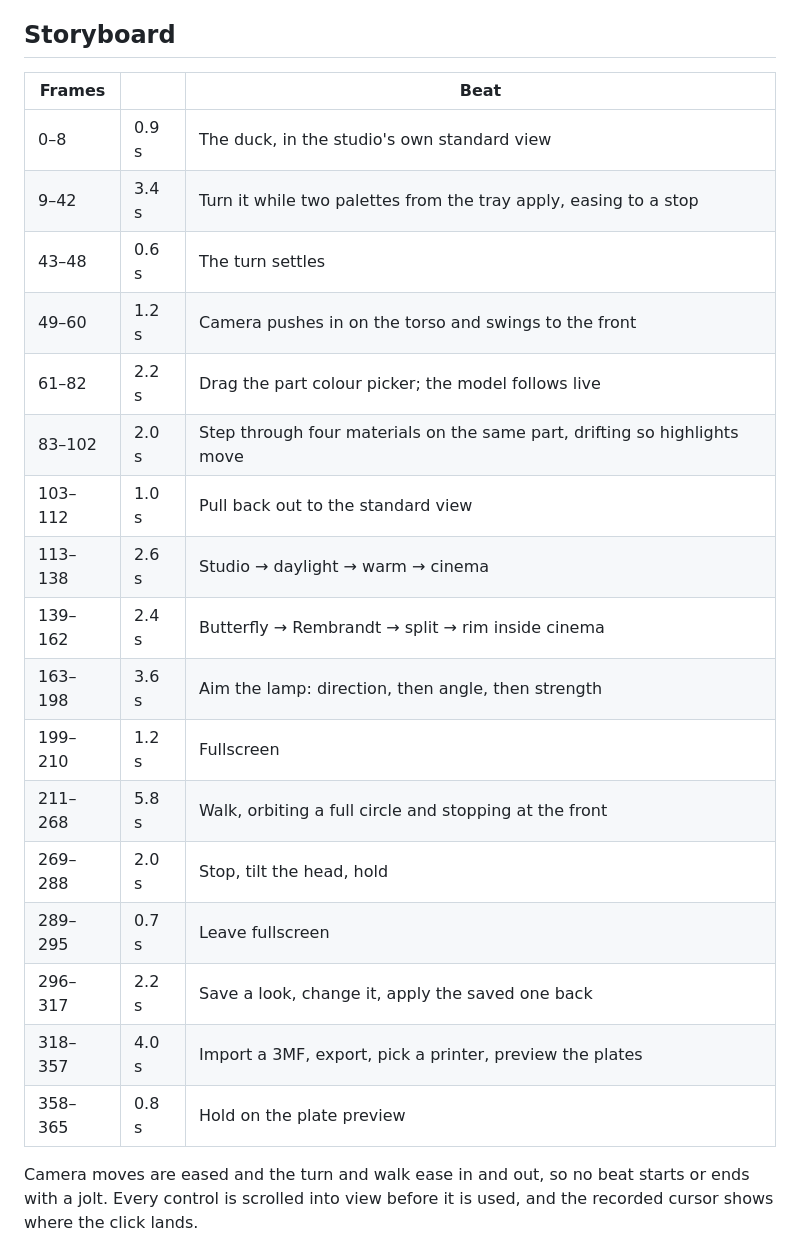
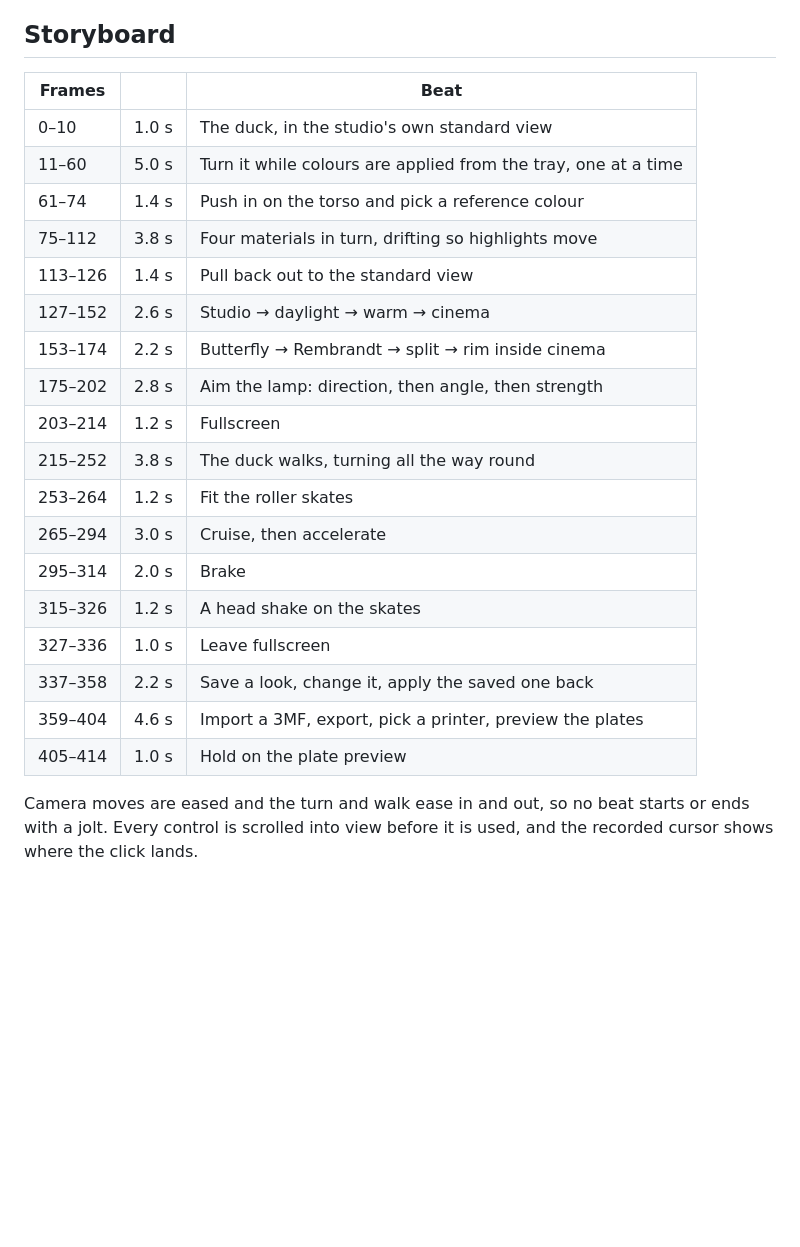
Before and after one commit to LathamZ/microduck-color-studio, a Markdown page: docs/recording.md, the part around the change. Rendered like a GitHub page; blank space fills up the shorter version.

Commit message:
Re-record the preview around discrete colours, materials and two action beats
The turn applies colours from the tray one at a time instead of sliding the
picker, and stays in front of the duck so the torso being coloured is never
hidden behind it. Materials come after the close-up, and there are four with
daylight between them. The action beats are the duck walking on its feet, then
the skates going from a cruise to a sprint to a brake and a head shake.

The README no longer describes the preview under the image.

Co-Authored-By: Claude <noreply@anthropic.com>

```diff
--- a/docs/recording.md
+++ b/docs/recording.md
@@ -6,25 +6,26 @@ To reproduce: serve the app and open `?demo=1` at a 1920 × 1080 viewport. Demo
 
 ## Storyboard
 
-| Frames  |       | Beat                                                                      |
-| ------- | ----- | ------------------------------------------------------------------------- |
-| 0–8     | 0.9 s | The duck, in the studio's own standard view                               |
-| 9–42    | 3.4 s | Turn it while two palettes from the tray apply, easing to a stop          |
-| 43–48   | 0.6 s | The turn settles                                                          |
-| 49–60   | 1.2 s | Camera pushes in on the torso and swings to the front                     |
-| 61–82   | 2.2 s | Drag the part colour picker; the model follows live                       |
-| 83–102  | 2.0 s | Step through four materials on the same part, drifting so highlights move |
-| 103–112 | 1.0 s | Pull back out to the standard view                                        |
-| 113–138 | 2.6 s | Studio → daylight → warm → cinema                                         |
-| 139–162 | 2.4 s | Butterfly → Rembrandt → split → rim inside cinema                         |
-| 163–198 | 3.6 s | Aim the lamp: direction, then angle, then strength                        |
-| 199–210 | 1.2 s | Fullscreen                                                                |
-| 211–268 | 5.8 s | Walk, orbiting a full circle and stopping at the front                    |
-| 269–288 | 2.0 s | Stop, tilt the head, hold                                                 |
-| 289–295 | 0.7 s | Leave fullscreen                                                          |
-| 296–317 | 2.2 s | Save a look, change it, apply the saved one back                          |
-| 318–357 | 4.0 s | Import a 3MF, export, pick a printer, preview the plates                  |
-| 358–365 | 0.8 s | Hold on the plate preview                                                 |
+| Frames  |       | Beat                                                           |
+| ------- | ----- | -------------------------------------------------------------- |
+| 0–10    | 1.0 s | The duck, in the studio's own standard view                    |
+| 11–60   | 5.0 s | Turn it while colours are applied from the tray, one at a time |
+| 61–74   | 1.4 s | Push in on the torso and pick a reference colour               |
+| 75–112  | 3.8 s | Four materials in turn, drifting so highlights move            |
+| 113–126 | 1.4 s | Pull back out to the standard view                             |
+| 127–152 | 2.6 s | Studio → daylight → warm → cinema                              |
+| 153–174 | 2.2 s | Butterfly → Rembrandt → split → rim inside cinema              |
+| 175–202 | 2.8 s | Aim the lamp: direction, then angle, then strength             |
+| 203–214 | 1.2 s | Fullscreen                                                     |
+| 215–252 | 3.8 s | The duck walks, turning all the way round                      |
+| 253–264 | 1.2 s | Fit the roller skates                                          |
+| 265–294 | 3.0 s | Cruise, then accelerate                                        |
+| 295–314 | 2.0 s | Brake                                                          |
+| 315–326 | 1.2 s | A head shake on the skates                                     |
+| 327–336 | 1.0 s | Leave fullscreen                                               |
+| 337–358 | 2.2 s | Save a look, change it, apply the saved one back               |
+| 359–404 | 4.6 s | Import a 3MF, export, pick a printer, preview the plates       |
+| 405–414 | 1.0 s | Hold on the plate preview                                      |
 
 Camera moves are eased and the turn and walk ease in and out, so no beat starts or ends with a jolt. Every control is scrolled into view before it is used, and the recorded cursor shows where the click lands.
 
```
